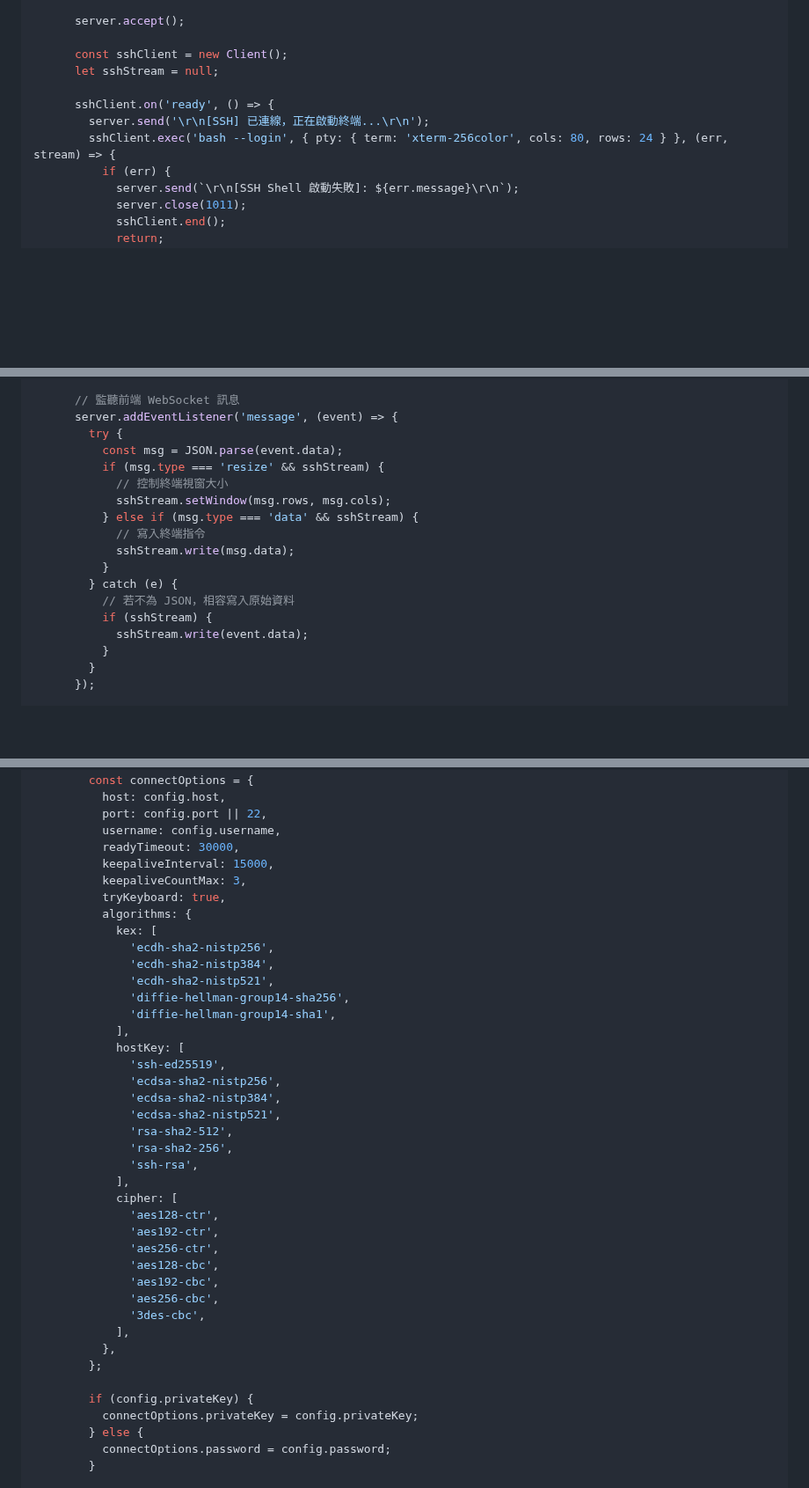
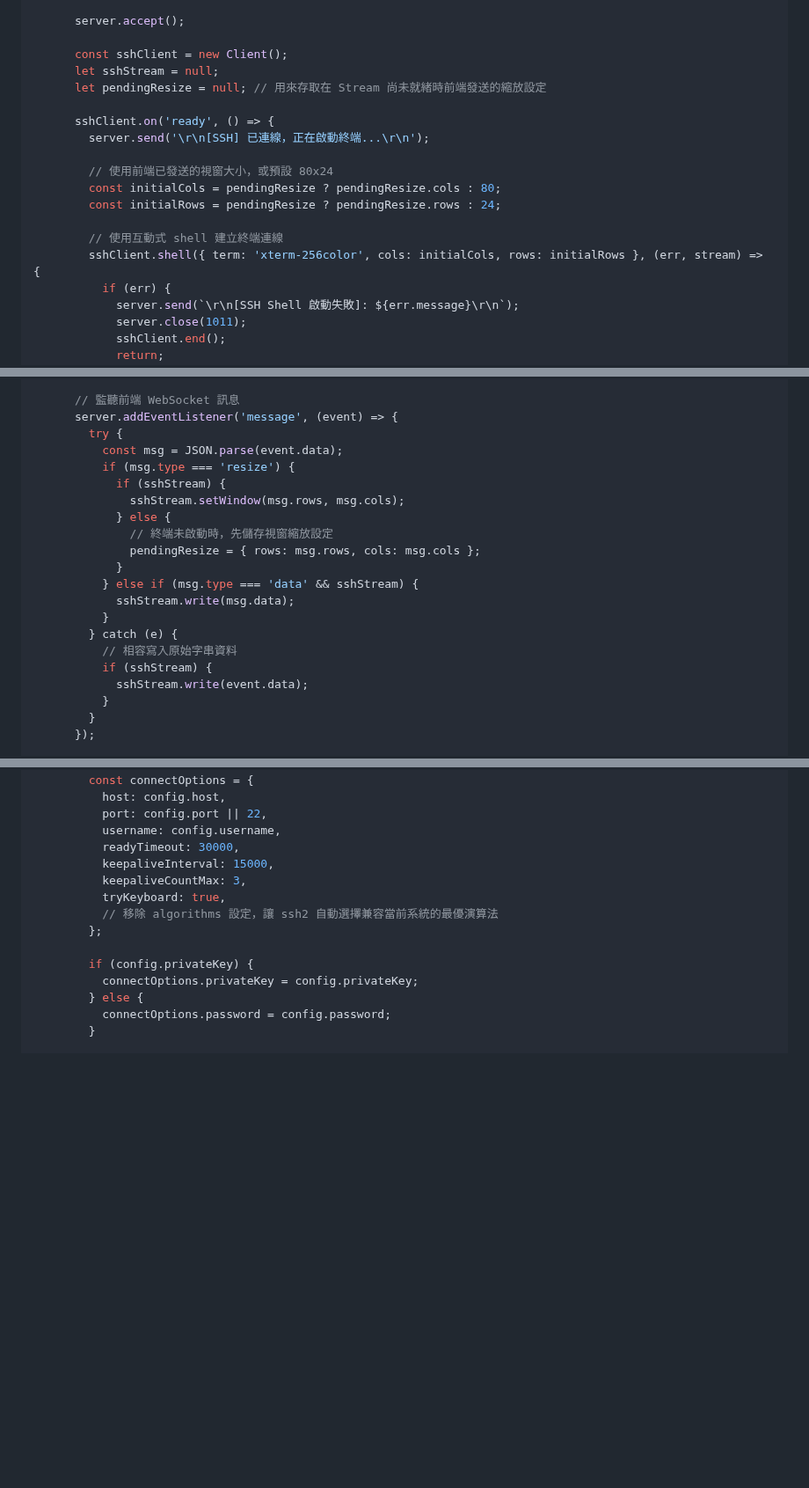
Before and after one commit to sammy0101/cf-webssh, a Markdown page: combined_project_code.md, 3 parts joined by grey strips. Shown at 88% size. GitHub-like rendering; blank space fills up the shorter version.

Commit message:
docs: auto-generate complete codebase [skip ci]

```diff
--- a/combined_project_code.md
+++ b/combined_project_code.md
@@ -114,10 +131,17 @@ export default {
 
       const sshClient = new Client();
       let sshStream = null;
+      let pendingResize = null; // 用來存取在 Stream 尚未就緒時前端發送的縮放設定
 
       sshClient.on('ready', () => {
         server.send('\r\n[SSH] 已連線，正在啟動終端...\r\n');
-        sshClient.exec('bash --login', { pty: { term: 'xterm-256color', cols: 80, rows: 24 } }, (err, stream) => {
+
+        // 使用前端已發送的視窗大小，或預設 80x24
+        const initialCols = pendingResize ? pendingResize.cols : 80;
+        const initialRows = pendingResize ? pendingResize.rows : 24;
+
+        // 使用互動式 shell 建立終端連線
+        sshClient.shell({ term: 'xterm-256color', cols: initialCols, rows: initialRows }, (err, stream) => {
           if (err) {
             server.send(`\r\n[SSH Shell 啟動失敗]: ${err.message}\r\n`);
             server.close(1011);
@@ -173,15 +197,18 @@ export default {
       server.addEventListener('message', (event) => {
         try {
           const msg = JSON.parse(event.data);
-          if (msg.type === 'resize' && sshStream) {
-            // 控制終端視窗大小
-            sshStream.setWindow(msg.rows, msg.cols);
+          if (msg.type === 'resize') {
+            if (sshStream) {
+              sshStream.setWindow(msg.rows, msg.cols);
+            } else {
+              // 終端未啟動時，先儲存視窗縮放設定
+              pendingResize = { rows: msg.rows, cols: msg.cols };
+            }
           } else if (msg.type === 'data' && sshStream) {
-            // 寫入終端指令
             sshStream.write(msg.data);
           }
         } catch (e) {
-          // 若不為 JSON，相容寫入原始資料
+          // 相容寫入原始字串資料
           if (sshStream) {
             sshStream.write(event.data);
           }
@@ -201,33 +228,7 @@ export default {
           keepaliveInterval: 15000,
           keepaliveCountMax: 3,
           tryKeyboard: true,
-          algorithms: {
-            kex: [
-              'ecdh-sha2-nistp256',
-              'ecdh-sha2-nistp384',
-              'ecdh-sha2-nistp521',
-              'diffie-hellman-group14-sha256',
-              'diffie-hellman-group14-sha1',
-            ],
-            hostKey: [
-              'ssh-ed25519',
-              'ecdsa-sha2-nistp256',
-              'ecdsa-sha2-nistp384',
-              'ecdsa-sha2-nistp521',
-              'rsa-sha2-512',
-              'rsa-sha2-256',
-              'ssh-rsa',
-            ],
-            cipher: [
-              'aes128-ctr',
-              'aes192-ctr',
-              'aes256-ctr',
-              'aes128-cbc',
-              'aes192-cbc',
-              'aes256-cbc',
-              '3des-cbc',
-            ],
-          },
+          // 移除 algorithms 設定，讓 ssh2 自動選擇兼容當前系統的最優演算法
         };
 
         if (config.privateKey) {
```
Also changed, not shown: other parts of combined_project_code.md (+24 -7 lines).
